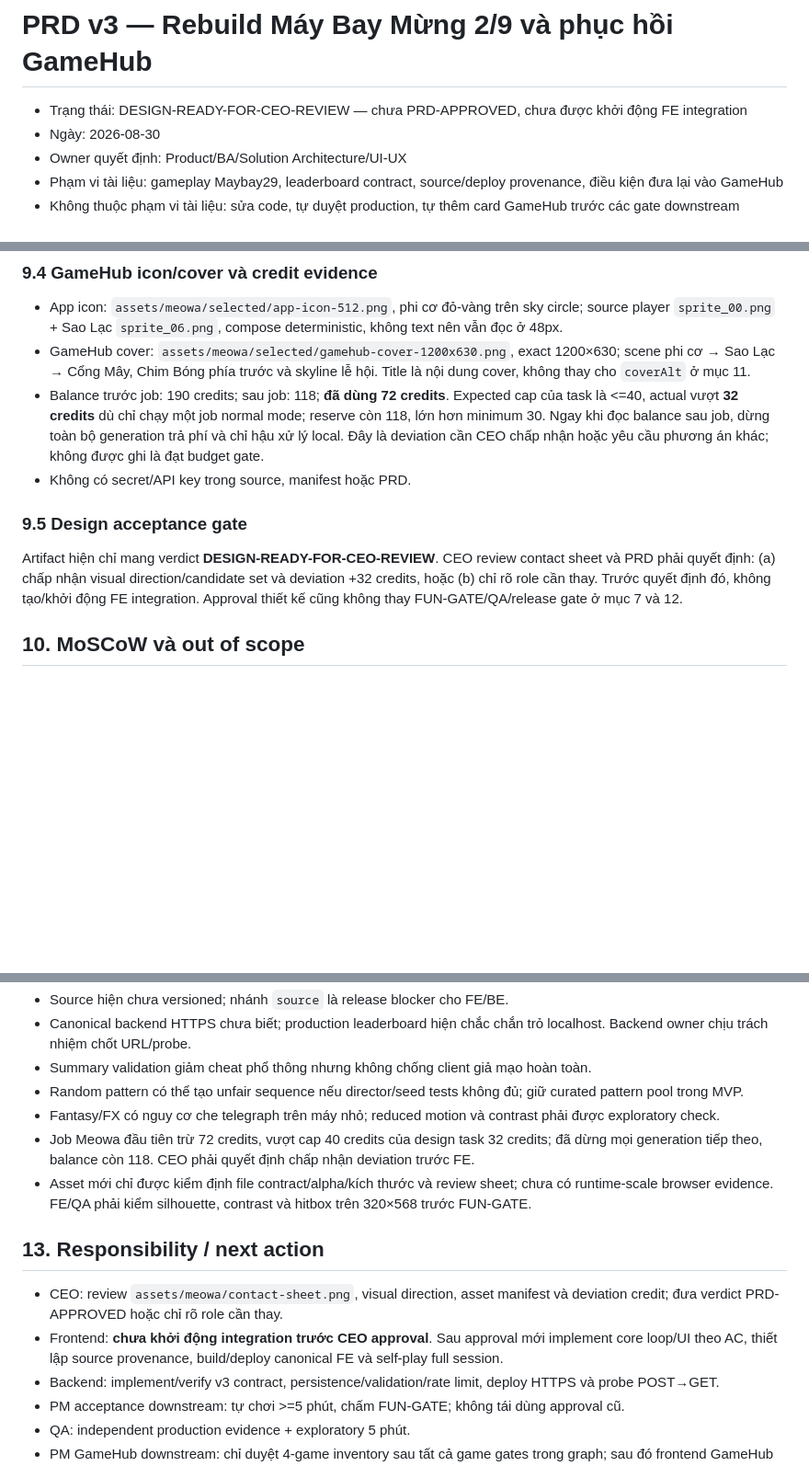
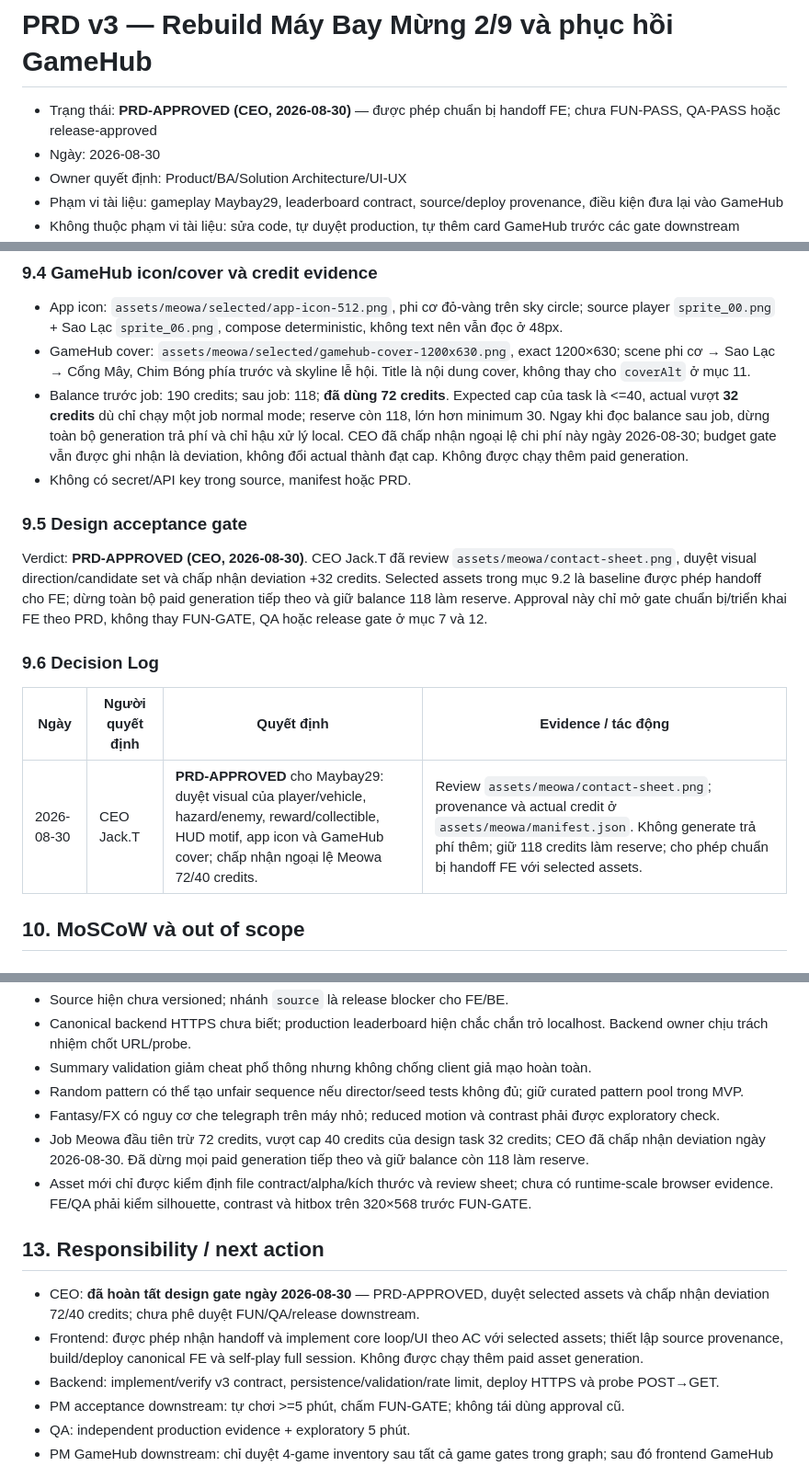
Before and after one commit to thaitrn/maybay29, a Markdown page: docs/prd-maybay29-rebuild-v3.md, 3 parts joined by grey strips. Shown at 92% size. Rendered like a GitHub page; blank space fills up the shorter version.

Commit message:
docs: record CEO approval for Maybay29 design

```diff
--- a/docs/prd-maybay29-rebuild-v3.md
+++ b/docs/prd-maybay29-rebuild-v3.md
@@ -1,6 +1,6 @@
 # PRD v3 — Rebuild Máy Bay Mừng 2/9 và phục hồi GameHub
 
-- Trạng thái: DESIGN-READY-FOR-CEO-REVIEW — chưa PRD-APPROVED, chưa được khởi động FE integration
+- Trạng thái: **PRD-APPROVED (CEO, 2026-08-30)** — được phép chuẩn bị handoff FE; chưa FUN-PASS, QA-PASS hoặc release-approved
 - Ngày: 2026-08-30
 - Owner quyết định: Product/BA/Solution Architecture/UI-UX
 - Phạm vi tài liệu: gameplay Maybay29, leaderboard contract, source/deploy provenance, điều kiện đưa lại vào GameHub
@@ -446,12 +446,18 @@ Nguồn Meowa duy nhất được dùng: `pixel-gen-run`, template `object`, nor
 
 - App icon: `assets/meowa/selected/app-icon-512.png`, phi cơ đỏ-vàng trên sky circle; source player `sprite_00.png` + Sao Lạc `sprite_06.png`, compose deterministic, không text nên vẫn đọc ở 48px.
 - GameHub cover: `assets/meowa/selected/gamehub-cover-1200x630.png`, exact 1200×630; scene phi cơ → Sao Lạc → Cổng Mây, Chim Bóng phía trước và skyline lễ hội. Title là nội dung cover, không thay cho `coverAlt` ở mục 11.
-- Balance trước job: 190 credits; sau job: 118; **đã dùng 72 credits**. Expected cap của task là <=40, actual vượt **32 credits** dù chỉ chạy một job normal mode; reserve còn 118, lớn hơn minimum 30. Ngay khi đọc balance sau job, dừng toàn bộ generation trả phí và chỉ hậu xử lý local. Đây là deviation cần CEO chấp nhận hoặc yêu cầu phương án khác; không được ghi là đạt budget gate.
+- Balance trước job: 190 credits; sau job: 118; **đã dùng 72 credits**. Expected cap của task là <=40, actual vượt **32 credits** dù chỉ chạy một job normal mode; reserve còn 118, lớn hơn minimum 30. Ngay khi đọc balance sau job, dừng toàn bộ generation trả phí và chỉ hậu xử lý local. CEO đã chấp nhận ngoại lệ chi phí này ngày 2026-08-30; budget gate vẫn được ghi nhận là deviation, không đổi actual thành đạt cap. Không được chạy thêm paid generation.
 - Không có secret/API key trong source, manifest hoặc PRD.
 
 ### 9.5 Design acceptance gate
 
-Artifact hiện chỉ mang verdict **DESIGN-READY-FOR-CEO-REVIEW**. CEO review contact sheet và PRD phải quyết định: (a) chấp nhận visual direction/candidate set và deviation +32 credits, hoặc (b) chỉ rõ role cần thay. Trước quyết định đó, không tạo/khởi động FE integration. Approval thiết kế cũng không thay FUN-GATE/QA/release gate ở mục 7 và 12.
+Verdict: **PRD-APPROVED (CEO, 2026-08-30)**. CEO Jack.T đã review `assets/meowa/contact-sheet.png`, duyệt visual direction/candidate set và chấp nhận deviation +32 credits. Selected assets trong mục 9.2 là baseline được phép handoff cho FE; dừng toàn bộ paid generation tiếp theo và giữ balance 118 làm reserve. Approval này chỉ mở gate chuẩn bị/triển khai FE theo PRD, không thay FUN-GATE, QA hoặc release gate ở mục 7 và 12.
+
+### 9.6 Decision Log
+
+| Ngày | Người quyết định | Quyết định | Evidence / tác động |
+|---|---|---|---|
+| 2026-08-30 | CEO Jack.T | **PRD-APPROVED** cho Maybay29: duyệt visual của player/vehicle, hazard/enemy, reward/collectible, HUD motif, app icon và GameHub cover; chấp nhận ngoại lệ Meowa 72/40 credits. | Review `assets/meowa/contact-sheet.png`; provenance và actual credit ở `assets/meowa/manifest.json`. Không generate trả phí thêm; giữ 118 credits làm reserve; cho phép chuẩn bị handoff FE với selected assets. |
 
 ## 10. MoSCoW và out of scope
 
@@ -513,13 +519,13 @@ Residual risks:
 - Summary validation giảm cheat phổ thông nhưng không chống client giả mạo hoàn toàn.
 - Random pattern có thể tạo unfair sequence nếu director/seed tests không đủ; giữ curated pattern pool trong MVP.
 - Fantasy/FX có nguy cơ che telegraph trên máy nhỏ; reduced motion và contrast phải được exploratory check.
-- Job Meowa đầu tiên trừ 72 credits, vượt cap 40 credits của design task 32 credits; đã dừng mọi generation tiếp theo, balance còn 118. CEO phải quyết định chấp nhận deviation trước FE.
+- Job Meowa đầu tiên trừ 72 credits, vượt cap 40 credits của design task 32 credits; CEO đã chấp nhận deviation ngày 2026-08-30. Đã dừng mọi paid generation tiếp theo và giữ balance còn 118 làm reserve.
 - Asset mới chỉ được kiểm định file contract/alpha/kích thước và review sheet; chưa có runtime-scale browser evidence. FE/QA phải kiểm silhouette, contrast và hitbox trên 320×568 trước FUN-GATE.
 
 ## 13. Responsibility / next action
 
-- CEO: review `assets/meowa/contact-sheet.png`, visual direction, asset manifest và deviation credit; đưa verdict PRD-APPROVED hoặc chỉ rõ role cần thay.
-- Frontend: **chưa khởi động integration trước CEO approval**. Sau approval mới implement core loop/UI theo AC, thiết lập source provenance, build/deploy canonical FE và self-play full session.
+- CEO: **đã hoàn tất design gate ngày 2026-08-30** — PRD-APPROVED, duyệt selected assets và chấp nhận deviation 72/40 credits; chưa phê duyệt FUN/QA/release downstream.
+- Frontend: được phép nhận handoff và implement core loop/UI theo AC với selected assets; thiết lập source provenance, build/deploy canonical FE và self-play full session. Không được chạy thêm paid asset generation.
 - Backend: implement/verify v3 contract, persistence/validation/rate limit, deploy HTTPS và probe POST→GET.
 - PM acceptance downstream: tự chơi >=5 phút, chấm FUN-GATE; không tái dùng approval cũ.
 - QA: independent production evidence + exploratory 5 phút.
```
